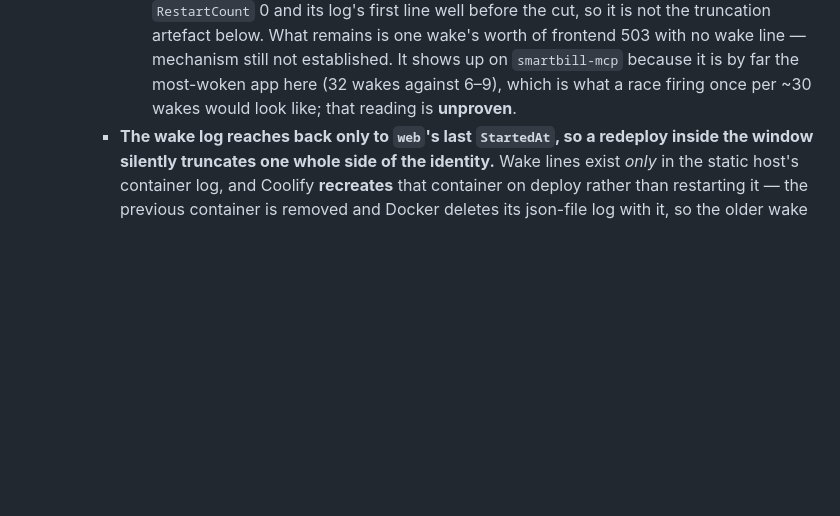
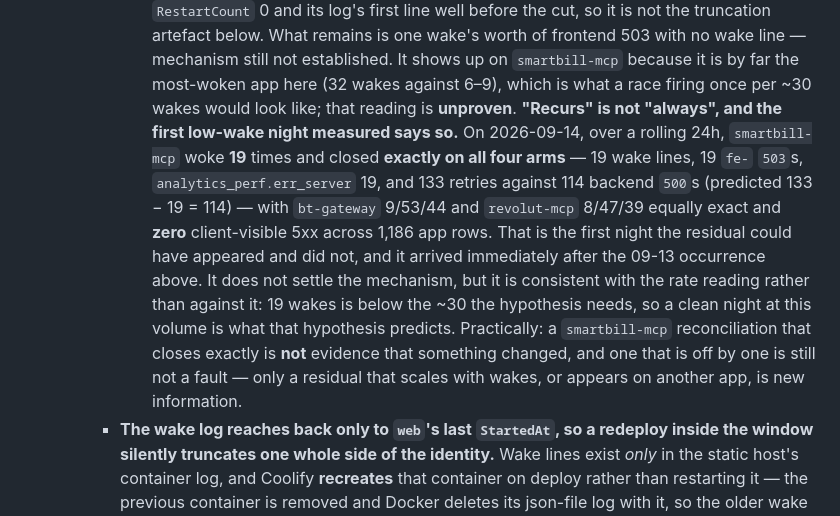
Before and after one commit to bogdanripa/pironman, a Markdown page: ARCHITECTURE.md, the part around the change. Drawn GitHub-style; blank space fills up the shorter version.

Commit message:
docs: a clean smartbill-mcp reconciliation is not news either
ARCHITECTURE §11 records the wake-reconciliation residual as "confined to
smartbill-mcp and it recurs", with three occurrences and an explicitly unproven
rate reading (a race firing once per ~30 wakes). Read quickly, "recurs" invites
the next audit to treat a night that closes exactly as a change worth chasing —
which is the same failure this repo keeps meeting from the other direction.

The 2026-09-14 rolling 24h is the first measurement on the other side of that
hypothesis, and it closed on all four arms for every app that woke:

    smartbill-mcp  19 wakes  19 fe-503  err_server 19  133 retries / 114 backend 500
    bt-gateway      9 wakes   9 fe-503  err_server  9   53 retries /  44 backend 500
    revolut-mcp     8 wakes   8 fe-503  err_server  8   47 retries /  39 backend 500

predicted backend 5xx = Sigma-retries - wakes in each case, exact. Zero
client-visible 5xx over 1,186 -coolify rows, by the gateway partition
(ClientHost == fddf:6e69:23a7::1, taken from docker network inspect at audit
time rather than from these notes -- the map had rotated again, web now holding
::d and api ::10).

Counted from the proxy container's json-file logs on disk with the wrapper
PARSED rather than grepped, and the window clamped against web's StartedAt
(2026-09-12T09:50:17Z, RestartCount 0) so the wake-line side was not truncated.

This does not establish the mechanism and the entry still says so. What it
settles is the operational reading: 19 wakes is below the ~30 the rate
hypothesis needs, so a clean night at this volume is what that hypothesis
predicts rather than evidence against it. Only a residual that scales with
wakes, or one that shows up on a second app, is new information.

Co-Authored-By: Claude Opus 5 <noreply@anthropic.com>
Claude-Session: https://claude.ai/code/session_01284UcnapFqrixfczVKJntZ

```diff
--- a/ARCHITECTURE.md
+++ b/ARCHITECTURE.md
@@ -1321,6 +1321,21 @@ flows through: the Traefik access log** — nothing is installed per app.
         established. It shows up on `smartbill-mcp` because it is by far the
         most-woken app here (32 wakes against 6–9), which is what a race firing
         once per ~30 wakes would look like; that reading is **unproven**.
+        **"Recurs" is not "always", and the first low-wake night measured says
+        so.** On 2026-09-14, over a rolling 24h, `smartbill-mcp` woke **19**
+        times and closed **exactly on all four arms** — 19 wake lines, 19 `fe-`
+        `503`s, `analytics_perf.err_server` 19, and 133 retries against 114
+        backend `500`s (predicted 133 − 19 = 114) — with `bt-gateway` 9/53/44
+        and `revolut-mcp` 8/47/39 equally exact and **zero** client-visible 5xx
+        across 1,186 app rows. That is the first night the residual could have
+        appeared and did not, and it arrived immediately after the 09-13
+        occurrence above. It does not settle the mechanism, but it is consistent
+        with the rate reading rather than against it: 19 wakes is below the
+        ~30 the hypothesis needs, so a clean night at this volume is what that
+        hypothesis predicts. Practically: a `smartbill-mcp` reconciliation that
+        closes exactly is **not** evidence that something changed, and one that
+        is off by one is still not a fault — only a residual that scales with
+        wakes, or appears on another app, is new information.
     - **The wake log reaches back only to `web`'s last `StartedAt`, so a redeploy
       inside the window silently truncates one whole side of the identity.** Wake
       lines exist *only* in the static host's container log, and Coolify
```
